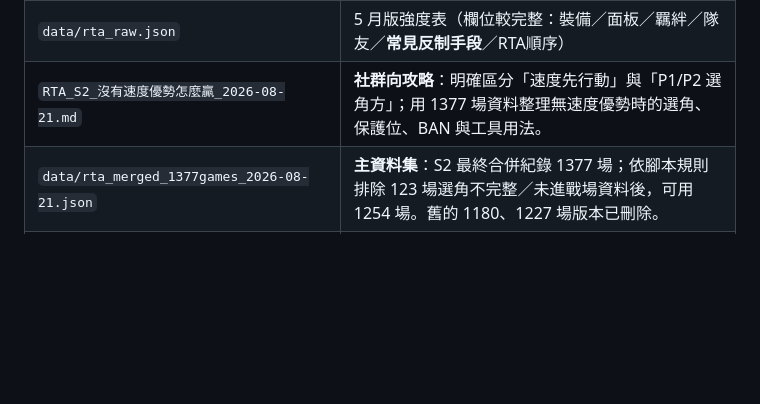
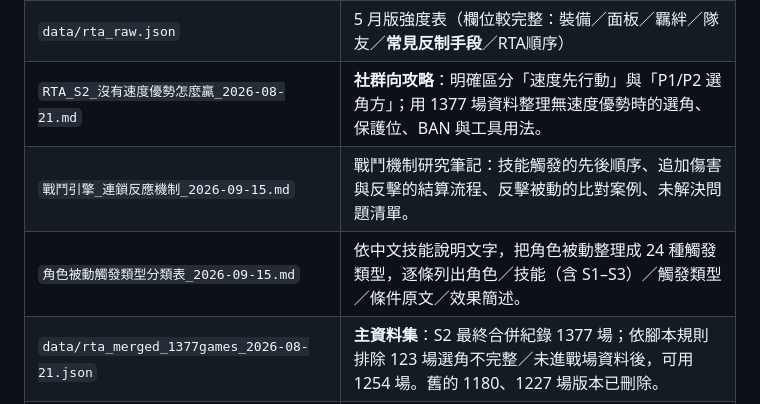
Before and after one commit to zzasqas/ArkRecodetools, a Markdown page: research/README.md, the part around the change. GitHub-like rendering; blank space fills up the shorter version.

Commit message:
docs(research): 補上兩份研究筆記的索引
Co-Authored-By: Claude Opus 5.5 <noreply@anthropic.com>

```diff
--- a/research/README.md
+++ b/research/README.md
@@ -32,6 +32,8 @@
 | `data/rta_2026-07-25.json` | 7 月版強度表（119 列，已掛 H-ID／繁中名／持有／E7 對應） |
 | `data/rta_raw.json` | 5 月版強度表（欄位較完整：裝備／面板／羈絆／隊友／**常見反制手段**／RTA順序） |
 | `RTA_S2_沒有速度優勢怎麼贏_2026-08-21.md` | **社群向攻略**：明確區分「速度先行動」與「P1/P2 選角方」；用 1377 場資料整理無速度優勢時的選角、保護位、BAN 與工具用法。 |
+| `戰鬥引擎_連鎖反應機制_2026-09-15.md` | 戰鬥機制研究筆記：技能觸發的先後順序、追加傷害與反擊的結算流程、反擊被動的比對案例、未解決問題清單。 |
+| `角色被動觸發類型分類表_2026-09-15.md` | 依中文技能說明文字，把角色被動整理成 24 種觸發類型，逐條列出角色／技能（含 S1–S3）／觸發類型／條件原文／效果簡述。 |
 | `data/rta_merged_1377games_2026-08-21.json` | **主資料集**：S2 最終合併紀錄 1377 場；依腳本規則排除 123 場選角不完整／未進戰場資料後，可用 1254 場。舊的 1180、1227 場版本已刪除。 |
 | `data/analyze_player_rta.py` | 玩家視角分析主腳本。2026-08-19 新增三段：選位勝率（slot lift）、剋制表（counter lift）、Ban 效益（有對照組）、角色 x 牌位段、陣容取向（base spd 代理，抓不到裝備）。`--selftest` 可自我檢查。**內建賽季末髒資料過濾**（選角不完整／未進戰場／勝方零分＝對手跑掉），`--keep-dirty` 可關閉；另有「季末最後 24 小時」單獨切一段，數字反常時先看那裡。 |
 | `data/meta_overview.py` | 跨玩家／全樣本總覽：P1/P2 選角方勝率、玩家 x 牌位段、角色詳細表 x 牌位段、ban／preban 熱度。與 analyze_player_rta.py 互補（那支是單一玩家視角）。每位玩家附「打法集中度」（常用五角佔比／重複陣容／固定首選／角色池張數），達門檻標記 ⚠ 單一打法——例如帳號E 常用五角佔 69%、固定首選 74%、角色池只有 16 張，他的樣本會把混合統計往自己的角色池拉。 |
```
